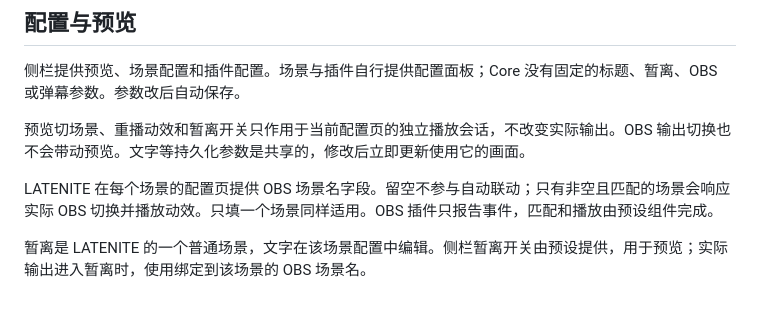
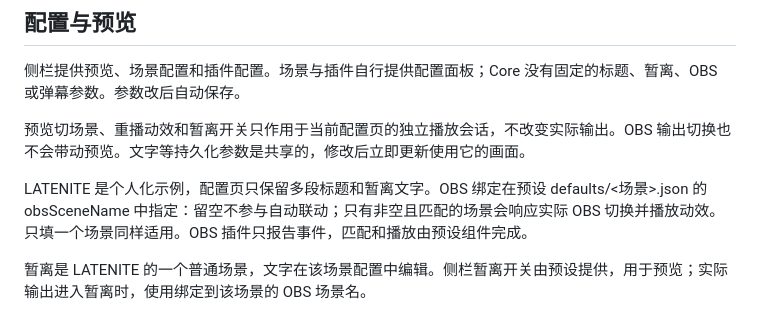
Before and after one commit to rorangeeee/StreamUICore, a Markdown page: README.md, the part around the change. Drawn GitHub-style.

Commit message:
docs: reflect minimal LATENITE scene controls

```diff
--- a/README.md
+++ b/README.md
@@ -37,7 +37,7 @@ npm --prefix presets/latenite run build
 
 预览切场景、重播动效和暂离开关只作用于当前配置页的独立播放会话，不改变实际输出。OBS 输出切换也不会带动预览。文字等持久化参数是共享的，修改后立即更新使用它的画面。
 
-LATENITE 在每个场景的配置页提供 OBS 场景名字段。留空不参与自动联动；只有非空且匹配的场景会响应实际 OBS 切换并播放动效。只填一个场景同样适用。OBS 插件只报告事件，匹配和播放由预设组件完成。
+LATENITE 是个人化示例，配置页只保留多段标题和暂离文字。OBS 绑定在预设 defaults/<场景>.json 的 obsSceneName 中指定：留空不参与自动联动；只有非空且匹配的场景会响应实际 OBS 切换并播放动效。只填一个场景同样适用。OBS 插件只报告事件，匹配和播放由预设组件完成。
 
 暂离是 LATENITE 的一个普通场景，文字在该场景配置中编辑。侧栏暂离开关由预设提供，用于预览；实际输出进入暂离时，使用绑定到该场景的 OBS 场景名。
 
```
